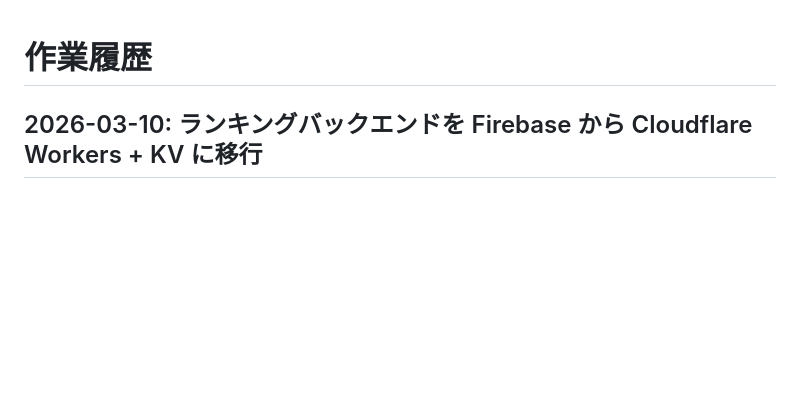
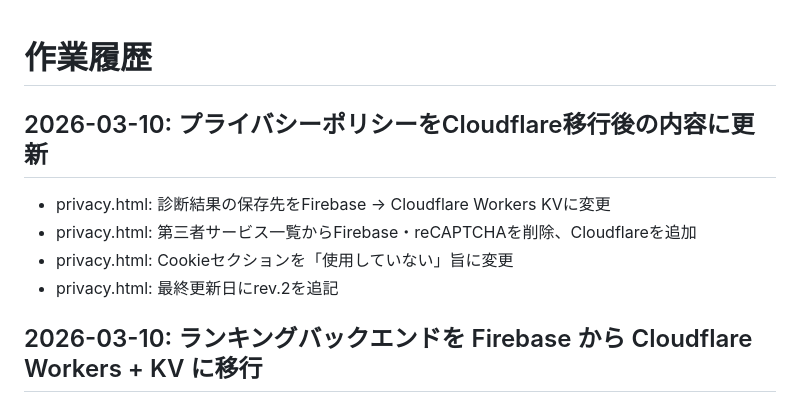
Before and after one commit to Stail-sketch/LOL-MBTI, a Markdown page: 作業履歴.md, the part around the change. Drawn GitHub-style; blank space fills up the shorter version.

Commit message:
作業履歴を更新
Co-Authored-By: Claude Sonnet 4.6 <noreply@anthropic.com>

```diff
--- a/作業履歴.md
+++ b/作業履歴.md
@@ -1,4 +1,10 @@
 # 作業履歴
+
+## 2026-03-10: プライバシーポリシーをCloudflare移行後の内容に更新
+- privacy.html: 診断結果の保存先をFirebase → Cloudflare Workers KVに変更
+- privacy.html: 第三者サービス一覧からFirebase・reCAPTCHAを削除、Cloudflareを追加
+- privacy.html: Cookieセクションを「使用していない」旨に変更
+- privacy.html: 最終更新日にrev.2を追記
 
 ## 2026-03-10: ランキングバックエンドを Firebase から Cloudflare Workers + KV に移行
 - cloudflare-worker/worker.js: 新規作成。POST /record（診断記録）・GET /rankings（ランキング取得）を実装
```
